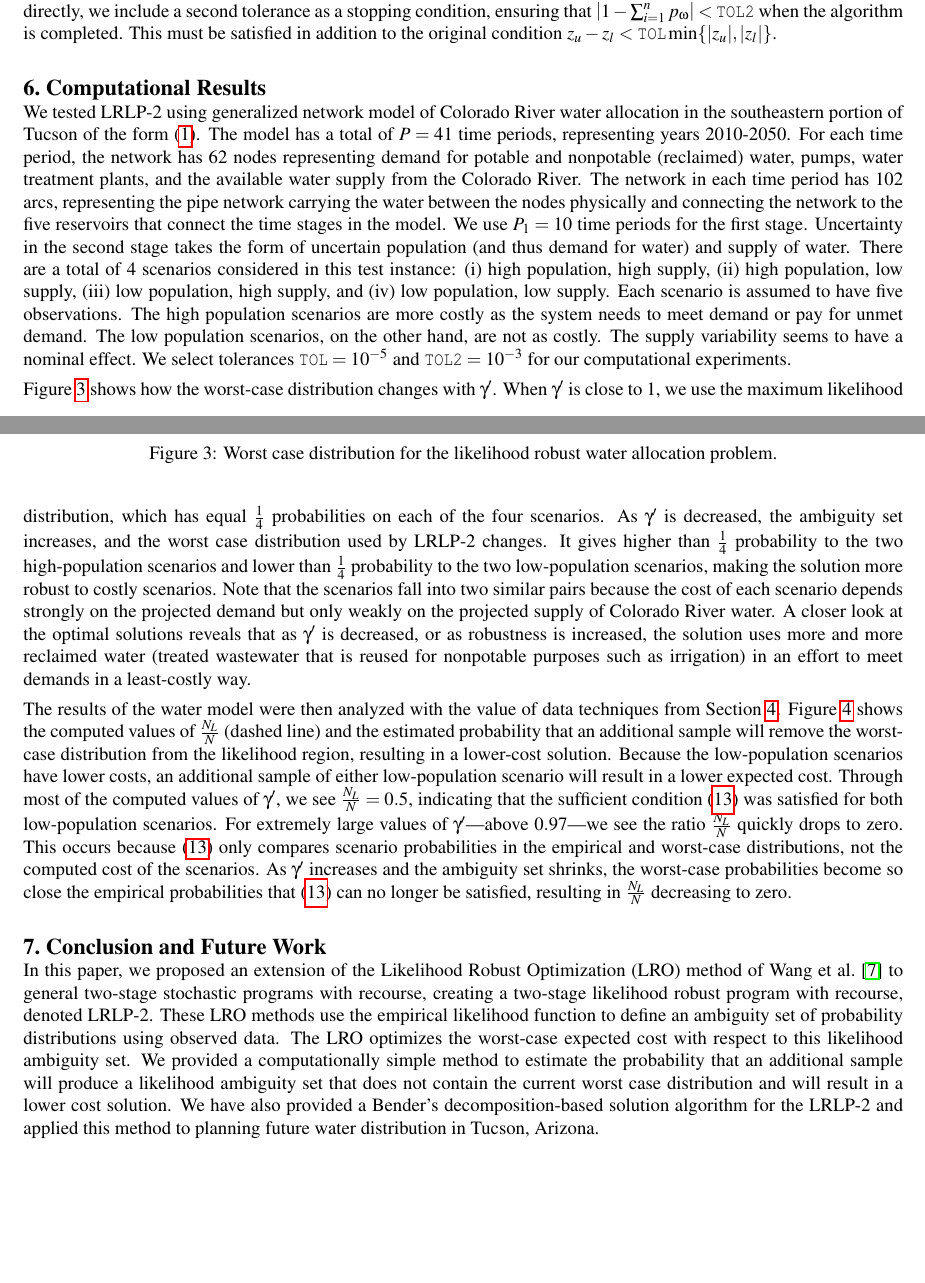
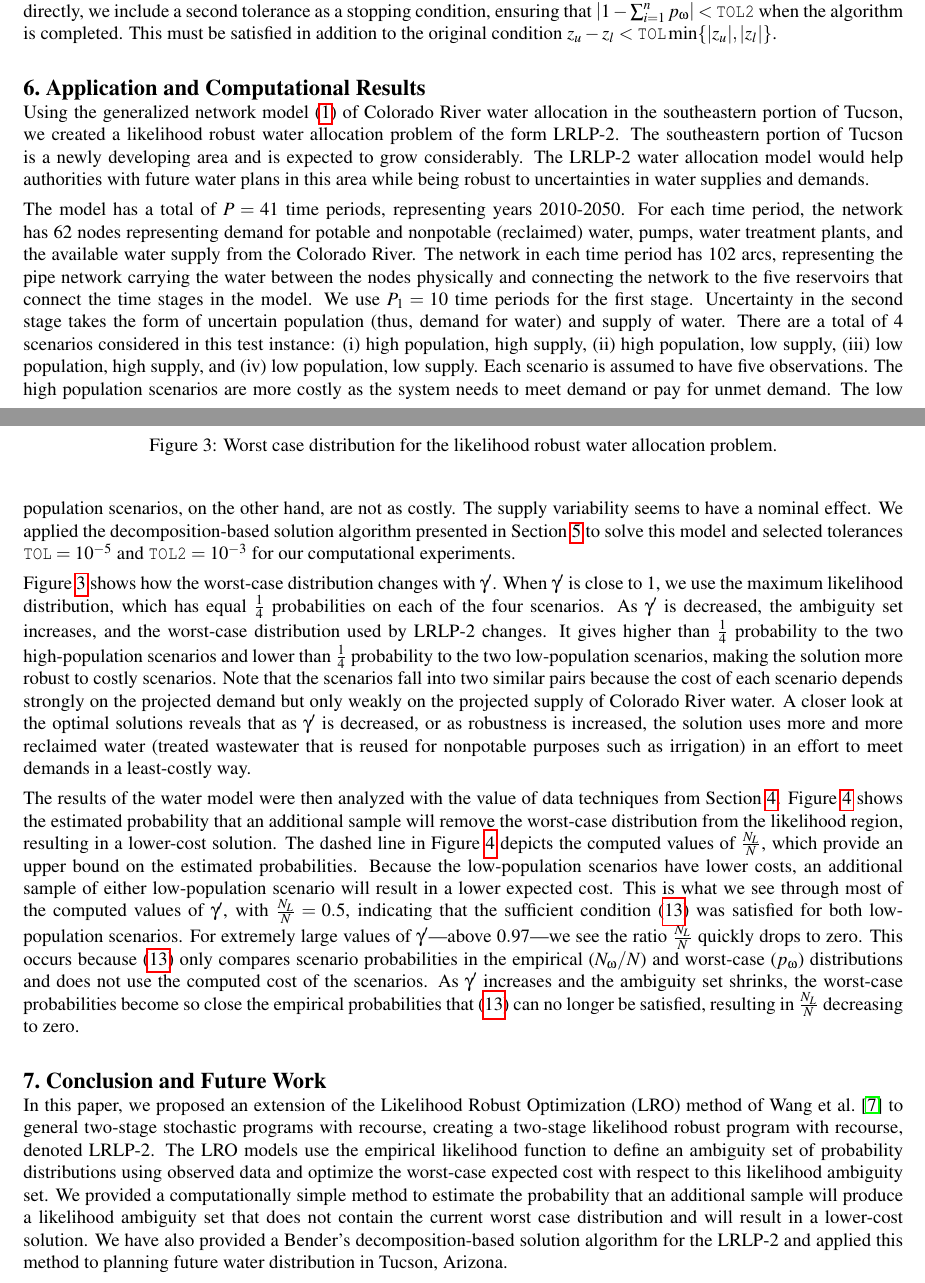
Before and after one commit to 472704609/lrlp_paper, a LaTeX document (love_lro.tex): two parts of pages 8 and 9 of 10, joined at a grey line, cut so that both start at the same text, the shorter picture padded with empty space. Compiled offline with pdfLaTeX.

Commit message:
2nd pass through the paper
Changed especially Section 6.
(1) Changed the title to Application and Computational Results
(2) Added more explanations to the first paragraph
(3) Added more explanations to the last paragraph
(4) Minor edits to other paragraphs

```diff
--- a/love_lro.tex
+++ b/love_lro.tex
@@ -454,24 +454,29 @@ Because we are also interested in the worst-case LRO probabilities given in the
 This must be satisfied in addition to the original condition $z_u - z_l < \texttt{TOL}\min\{|z_u|,|z_l|\}$.
 
 %%%%%%%%%%%%%%%%%%%%%%%%%%%%%%%%%%%%%%%%%%%%%%%%%%%%%%%%%%%%%%%%%%%%%%%%%%%%%%%%
-\section{Computational Results} \label{sec:comp_results}
+\section{Application and Computational Results} \label{sec:comp_results}
 
-We tested LRLP-2 using generalized network model of Colorado River water allocation in the southeastern portion of Tucson of the form (\ref{eq:gen_network_two_stage}).
-The model has a total of $P = 41$ time periods, representing years 2010-2050. %, with projections coming from studies WISP \cite{??} and TAZ \cite{??}.
+Using the generalized network model (\ref{eq:gen_network_two_stage}) of Colorado River water allocation in the southeastern portion of Tucson, we created a likelihood robust water allocation problem of the form LRLP-2.
+The southeastern portion of Tucson is a newly developing area and is expected to grow considerably.
+The LRLP-2 water allocation model would help authorities with future water plans in this area while being robust to uncertainties in water supplies and demands.
+
+The model has a total of $P = 41$ time periods, representing years 2010-2050.
+%, with projections coming from studies WISP \cite{??} and TAZ \cite{??}.
 % We use $P_1 = 10$ time periods for the first stage, and four second-stage scenarios are constructed from high (WISP) and low (TAZ) population estimates along with high and low estimates for the amount of water available for use.
 For each time period, the network has 62 nodes representing demand for potable and nonpotable (reclaimed) water, pumps, water treatment plants, and the available water supply from the Colorado River.
 The network in each time period has 102 arcs, representing the pipe network carrying the water between the nodes physically and connecting the network to the five reservoirs that connect the time stages in the model.
 We use $P_1 = 10$ time periods for the first stage.
-Uncertainty in the second stage takes the form of uncertain population (and thus demand for water) and supply of water.
+Uncertainty in the second stage takes the form of uncertain population (thus, demand for water) and supply of water.
 There are a total of 4 scenarios considered in this test instance: (i) high population, high supply, (ii) high population, low supply, (iii) low population, high supply, and (iv) low population, low supply.
 Each scenario is assumed to have five observations.
 The high population scenarios are more costly as the system needs to meet demand or pay for unmet demand.
-The low population scenarios, on the other hand, are not as costly. The supply variability seems to have a nominal effect.
-We select tolerances $\texttt{TOL} = 10^{-5}$ and $\texttt{TOL2} = 10^{-3}$ for our computational experiments.
+The low population scenarios, on the other hand, are not as costly.
+The supply variability seems to have a nominal effect.
+We applied the decomposition-based solution algorithm presented in Section \ref{sec:soln_algorithm} to solve this model and selected tolerances $\texttt{TOL} = 10^{-5}$ and $\texttt{TOL2} = 10^{-3}$ for our computational experiments.
 
 Figure \ref{fig:worst_case} shows how the worst-case distribution changes with $\gamma'$.
 When $\gamma'$ is close to $1$, we use the maximum likelihood distribution, which has equal $\tfrac{1}{4}$ probabilities on each of the four scenarios.
-As $\gamma'$ is decreased, the ambiguity set increases, and the worst case distribution used by LRLP-2 changes.
+As $\gamma'$ is decreased, the ambiguity set increases, and the worst-case distribution used by LRLP-2 changes.
 It gives higher than $\tfrac{1}{4}$ probability to the two high-population scenarios and lower than $\tfrac{1}{4}$ probability to the two low-population scenarios, making the solution more robust to costly scenarios.
 Note that the scenarios fall into two similar pairs because the cost of each scenario depends strongly on the projected demand but only weakly on the projected supply of Colorado River water.
 A closer look at the optimal solutions reveals that as $\gamma'$ is decreased, or as robustness is increased, the solution uses more and more reclaimed water (treated wastewater that is reused for nonpotable purposes such as irrigation) in an effort to meet demands in a least-costly way.
@@ -486,11 +491,12 @@ A closer look at the optimal solutions reveals that as $\gamma'$ is decreased, o
 %\subsection{Value of Data}
 
 The results of the water model were then analyzed with the value of data techniques from Section \ref{sec:value}.
-Figure \ref{fig:water_prob_decrease} shows the computed values of $\frac{N_L}{N}$ (dashed line) and the estimated probability that an additional sample will remove the worst-case distribution from the likelihood region, resulting in a lower-cost solution. %, analogous the results of Figure \ref{fig:prob_cost_decrease_gp}.
+Figure \ref{fig:water_prob_decrease} shows the estimated probability that an additional sample will remove the worst-case distribution from the likelihood region, resulting in a lower-cost solution. %, analogous the results of Figure \ref{fig:prob_cost_decrease_gp}.
+The dashed line in Figure \ref{fig:water_prob_decrease} depicts the computed values of $\frac{N_L}{N}$, which provide an upper bound on the estimated probabilities.
 Because the low-population scenarios have lower costs, an additional sample of either low-population scenario will result in a lower expected cost.
-Through most of the computed values of $\gamma'$, we see $\frac{N_L}{N} = 0.5$, indicating that the sufficient condition (\ref{eq:cost_decrease_cond}) was satisfied for both low-population scenarios.
+This is what we see through most of the computed values of $\gamma'$, with $\frac{N_L}{N} = 0.5$, indicating that the sufficient condition (\ref{eq:cost_decrease_cond}) was satisfied for both low-population scenarios.
 For extremely large values of $\gamma'$---above $0.97$---we see the ratio $\frac{N_L}{N}$ quickly drops to zero.
-This occurs because (\ref{eq:cost_decrease_cond}) only compares scenario probabilities in the empirical and worst-case distributions, not the computed cost of the scenarios.
+This occurs because (\ref{eq:cost_decrease_cond}) only compares scenario probabilities in the empirical ($N_\omega / N$) and worst-case ($p_\omega$) distributions and does not use the computed cost of the scenarios.
 As $\gamma'$ increases and the ambiguity set shrinks, the worst-case probabilities become so close the empirical probabilities that (\ref{eq:cost_decrease_cond}) can no longer be satisfied, resulting in $\frac{N_L}{N}$ decreasing to zero.
 
 \begin{figure}
@@ -505,9 +511,8 @@ As $\gamma'$ increases and the ambiguity set shrinks, the worst-case probabiliti
 \label{sec:concl}
 
 In this paper, we proposed an extension of the Likelihood Robust Optimization (LRO) method of Wang et al.\ \cite{wang2010likelihood} to general two-stage stochastic programs with recourse, creating a two-stage likelihood robust program with recourse, denoted LRLP-2.
-These LRO methods use the empirical likelihood function to define an ambiguity set of probability distributions using observed data.
-The LRO optimizes the worst-case expected cost with respect to this likelihood ambiguity set.
-We provided a computationally simple method to estimate the probability that an additional sample will produce a likelihood ambiguity set that does not contain the current worst case distribution and will result in a lower cost solution.
+The LRO models use the empirical likelihood function to define an ambiguity set of probability distributions using observed data and optimize the worst-case expected cost with respect to this likelihood ambiguity set.
+We provided a computationally simple method to estimate the probability that an additional sample will produce a likelihood ambiguity set that does not contain the current worst case distribution and will result in a lower-cost solution.
 We have also provided a Bender's decomposition-based solution algorithm for the LRLP-2 and applied this method to planning future water distribution in Tucson, Arizona.
 
 Our future work includes the following. We plan to augment the existing model first with a richer set of second-stage scenarios.
```
Also changed, not shown: love_lro.tex (14 more changed lines).
